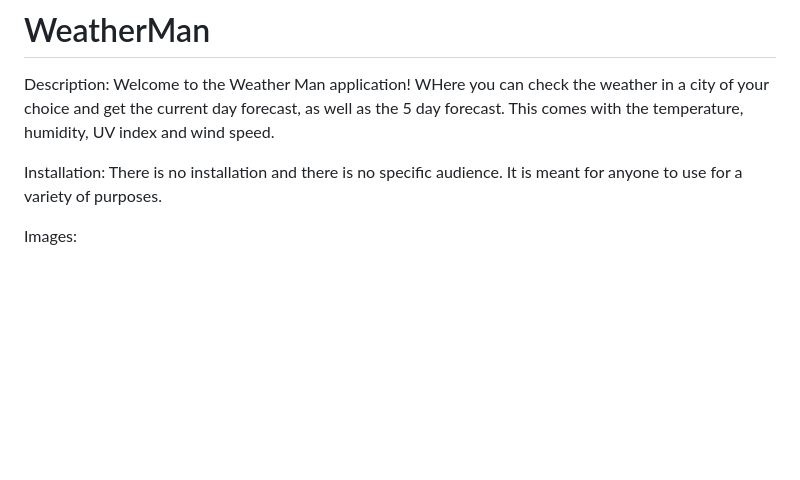
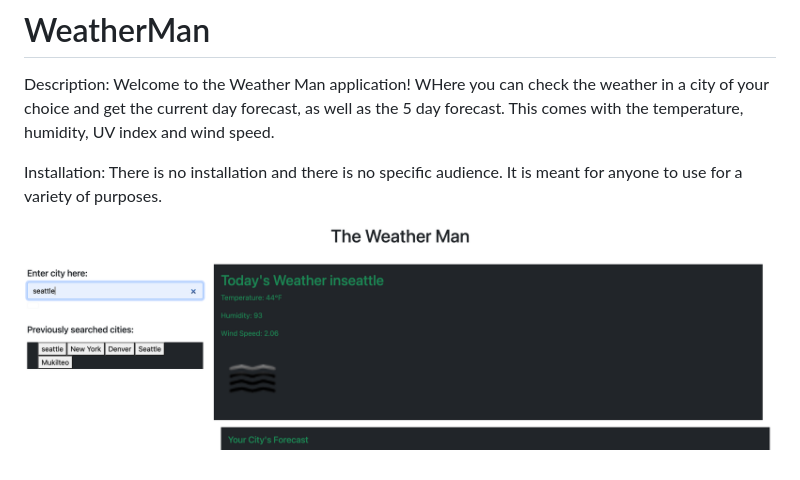
Before and after one commit to RowOliver/WeatherMan, a Markdown page: README.md, the part around the change. Rendered like a GitHub page; pictures changed too: Images/weather.png (added); blank space fills up the shorter version.

```diff
--- a/README.md
+++ b/README.md
@@ -7,4 +7,4 @@ Welcome to the Weather Man application! WHere you can check the weather in a cit
 Installation:
 There is no installation and there is no specific audience. It is meant for anyone to use for a variety of purposes.
 
-Images:
+![screeenshot](./Images/weather.png)
```
Also changed, not shown: 1 other file.
